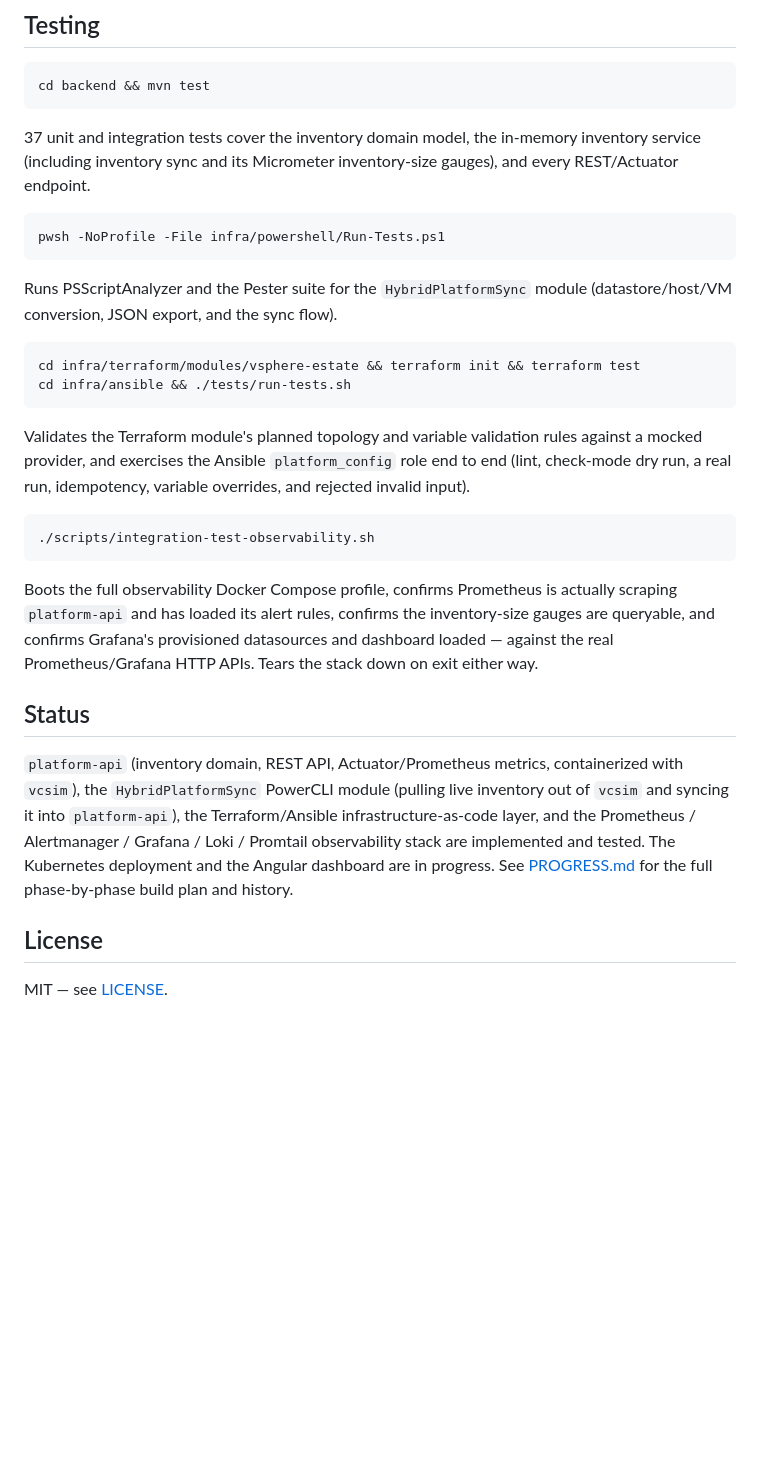
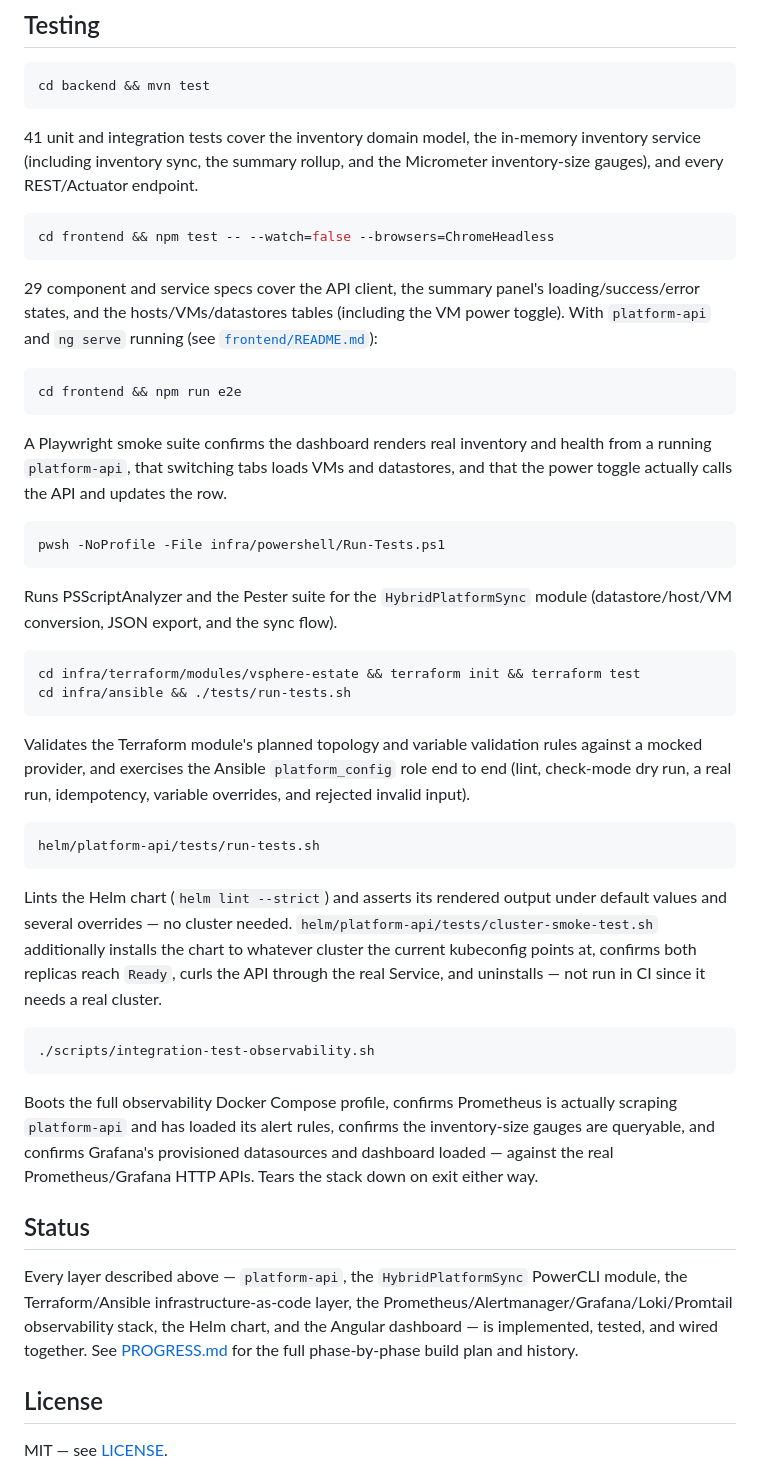
Before and after one commit to tenalisriharsha/hybrid-platform-lab, a Markdown page: README.md, the part around the change printed below. Drawn GitHub-style; blank space fills up the shorter version.

````diff
--- a/README.md
+++ b/README.md
@@ -197,9 +243,28 @@ scripts/            End-to-end integration test scripts
 cd backend && mvn test
 ```
 
-37 unit and integration tests cover the inventory domain model, the
-in-memory inventory service (including inventory sync and its
-Micrometer inventory-size gauges), and every REST/Actuator endpoint.
+41 unit and integration tests cover the inventory domain model, the
+in-memory inventory service (including inventory sync, the summary
+rollup, and the Micrometer inventory-size gauges), and every
+REST/Actuator endpoint.
+
+```bash
+cd frontend && npm test -- --watch=false --browsers=ChromeHeadless
+```
+
+29 component and service specs cover the API client, the summary panel's
+loading/success/error states, and the hosts/VMs/datastores tables
+(including the VM power toggle). With `platform-api` and `ng serve`
+running (see [`frontend/README.md`](frontend/README.md)):
+
+```bash
+cd frontend && npm run e2e
+```
+
+A Playwright smoke suite confirms the dashboard renders real inventory
+and health from a running `platform-api`, that switching tabs loads VMs
+and datastores, and that the power toggle actually calls the API and
+updates the row.
 
 ```bash
 pwsh -NoProfile -File infra/powershell/Run-Tests.ps1
@@ -219,6 +284,17 @@ validation rules against a mocked provider, and exercises the Ansible
 idempotency, variable overrides, and rejected invalid input).
 
 ```bash
+helm/platform-api/tests/run-tests.sh
+```
+
+Lints the Helm chart (`helm lint --strict`) and asserts its rendered
+output under default values and several overrides — no cluster needed.
+`helm/platform-api/tests/cluster-smoke-test.sh` additionally installs
+the chart to whatever cluster the current kubeconfig points at, confirms
+both replicas reach `Ready`, curls the API through the real Service, and
+uninstalls — not run in CI since it needs a real cluster.
+
+```bash
 ./scripts/integration-test-observability.sh
 ```
 
@@ -230,13 +306,11 @@ Prometheus/Grafana HTTP APIs. Tears the stack down on exit either way.
 
 ## Status
 
-`platform-api` (inventory domain, REST API, Actuator/Prometheus metrics,
-containerized with `vcsim`), the `HybridPlatformSync` PowerCLI module
-(pulling live inventory out of `vcsim` and syncing it into `platform-api`),
-the Terraform/Ansible infrastructure-as-code layer, and the Prometheus /
-Alertmanager / Grafana / Loki / Promtail observability stack are
-implemented and tested. The Kubernetes deployment and the Angular
-dashboard are in progress. See [PROGRESS.md](PROGRESS.md) for the full
+Every layer described above — `platform-api`, the `HybridPlatformSync`
+PowerCLI module, the Terraform/Ansible infrastructure-as-code layer, the
+Prometheus/Alertmanager/Grafana/Loki/Promtail observability stack, the
+Helm chart, and the Angular dashboard — is implemented, tested, and
+wired together. See [PROGRESS.md](PROGRESS.md) for the full
 phase-by-phase build plan and history.
 
 ## License
````
Also changed, not shown: other parts of README.md (+49 -3 lines), DAILY_REPORT.md (added, +101 -0 lines), PROGRESS.md (+61 -63 lines), docs/screenshots/11-dashboard-hosts.png (added), docs/screenshots/12-dashboard-vms.png (added), docs/screenshots/13-dashboard-datastores.png (added), docs/screenshots/14-dashboard-dark-mode.png (added).
